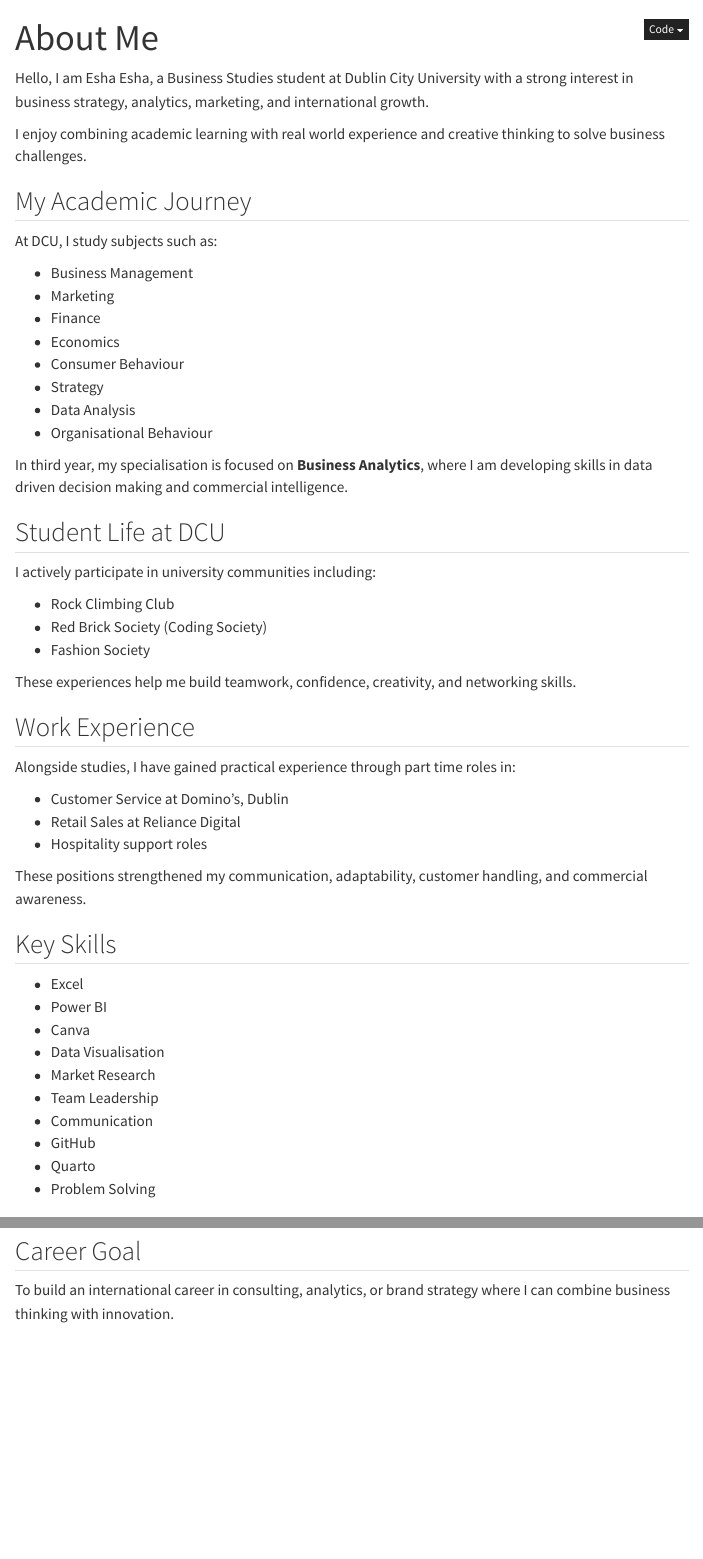
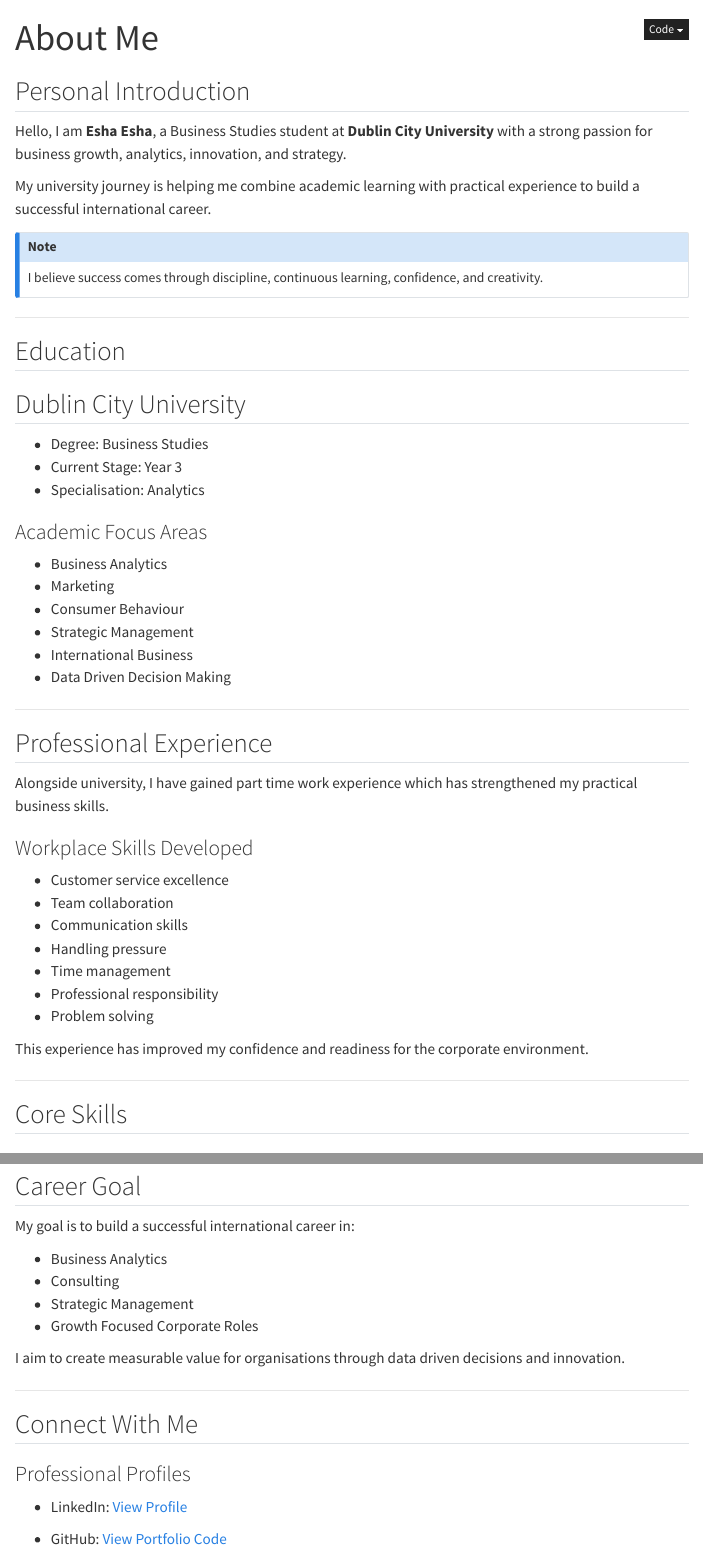
Before and after one commit to Esha-Dahiya/esha-portfolio, a Quarto document (about.qmd): the page in a window 1100 px wide, from its top, and a second part further down, joined at a grey line. Rendered offline with R 4.5, knitr and Pandoc in place of Quarto, with nearby package versions; menus at the side of the page are left out.

Commit message:
Update about.qmd

```diff
--- a/about.qmd
+++ b/about.qmd
@@ -1,46 +1,61 @@
 ---
 title: "About Me"
 page-layout: full
+toc: true
 ---
 
-Hello, I am Esha Esha, a Business Studies student at Dublin City University with a strong interest in business strategy, analytics, marketing, and international growth.
+## Personal Introduction
 
-I enjoy combining academic learning with real world experience and creative thinking to solve business challenges.
+Hello, I am **Esha Esha**, a Business Studies student at **Dublin City University** with a strong passion for business growth, analytics, innovation, and strategy.
 
-## My Academic Journey
+My university journey is helping me combine academic learning with practical experience to build a successful international career.
 
-At DCU, I study subjects such as:
+::: {.callout-note}
+I believe success comes through discipline, continuous learning, confidence, and creativity.
+:::
 
-- Business Management
+---
+
+## Education
+
+## Dublin City University
+
+- Degree: Business Studies
+- Current Stage: Year 3
+- Specialisation: Analytics
+
+### Academic Focus Areas
+
+- Business Analytics
 - Marketing
-- Finance
-- Economics
 - Consumer Behaviour
-- Strategy
-- Data Analysis
-- Organisational Behaviour
+- Strategic Management
+- International Business
+- Data Driven Decision Making
 
-In third year, my specialisation is focused on **Business Analytics**, where I am developing skills in data driven decision making and commercial intelligence.
+---
 
-## Student Life at DCU
+## Professional Experience
 
-I actively participate in university communities including:
+Alongside university, I have gained part time work experience which has strengthened my practical business skills.
 
-- Rock Climbing Club
-- Red Brick Society (Coding Society)
-- Fashion Society
+### Workplace Skills Developed
 
-These experiences help me build teamwork, confidence, creativity, and networking skills.
+- Customer service excellence
+- Team collaboration
+- Communication skills
+- Handling pressure
+- Time management
+- Professional responsibility
+- Problem solving
 
-## Work Experience
+This experience has improved my confidence and readiness for the corporate environment.
 
-Alongside studies, I have gained practical experience through part time roles in:
+---
 
-- Customer Service at Domino’s, Dublin
-- Retail Sales at Reliance Digital
-- Hospitality support roles
+## Core Skills
 
-These positions strengthened my communication, adaptability, customer handling, and commercial awareness.
+::: {.columns}
 
-## Key Skills
+::: {.column width="50%"}
 
@@ -47,4 +65,3 @@
 - Excel
 - Power BI
-- Canva
 - Data Visualisation
@@ -51,2 +69 @@
 - Market Research
-- Team Leadership
@@ -53,3 +79 @@
 - Communication
-- GitHub
-- Quarto
@@ -67,4 +195,21 @@
 
 ## Career Goal
 
-To build an international career in consulting, analytics, or brand strategy where I can combine business thinking with innovation.
+My goal is to build a successful international career in:
+
+- Business Analytics
+- Consulting
+- Strategic Management
+- Growth Focused Corporate Roles
+
+I aim to create measurable value for organisations through data driven decisions and innovation.
+
+---
+
+## Connect With Me
+
+### Professional Profiles
+
+- LinkedIn: [View Profile](https://www.linkedin.com/in/esha-2a036532a)
+
+- GitHub: [View Portfolio Code](https://github.com/Esha-Dahiya)
```
Also changed, not shown: about.qmd (129 more changed lines).
